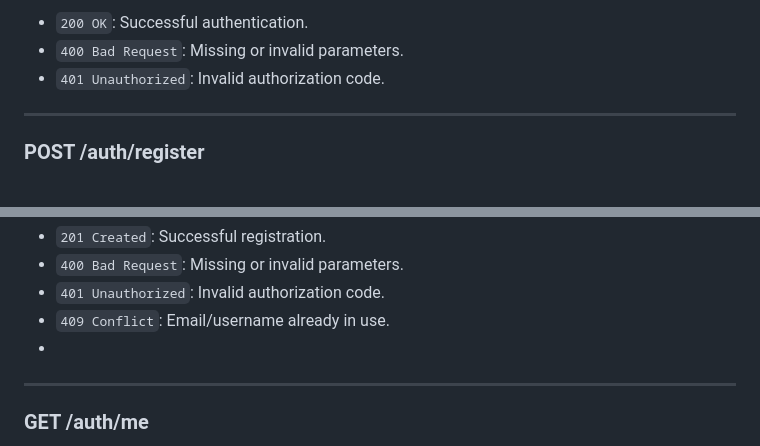
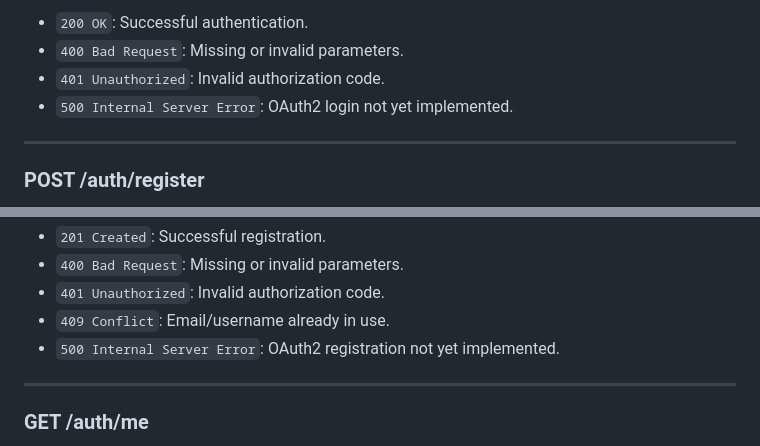
Before and after one commit to Enoal-Fauchille-Bolle/AREA, a Markdown page: docs/ENDPOINTS.md, 2 parts joined by grey strips. Drawn GitHub-style.

Commit message:
feat(endpoints): add error status codes for OAuth2 login and registration

```diff
--- a/docs/ENDPOINTS.md
+++ b/docs/ENDPOINTS.md
@@ -89,6 +89,7 @@ Go back to the [Application Server Documentation](./APPLICATION_SERVER.md).
 - `200 OK`: Successful authentication.
 - `400 Bad Request`: Missing or invalid parameters.
 - `401 Unauthorized`: Invalid authorization code.
+- `500 Internal Server Error`: OAuth2 login not yet implemented.
 
 ---
 
@@ -135,7 +136,8 @@ Go back to the [Application Server Documentation](./APPLICATION_SERVER.md).
 - `400 Bad Request`: Missing or invalid parameters.
 - `401 Unauthorized`: Invalid authorization code.
 - `409 Conflict`: Email/username already in use.
--
+- `500 Internal Server Error`: OAuth2 registration not yet implemented.
+
 ---
 
 ### GET /auth/me
```
